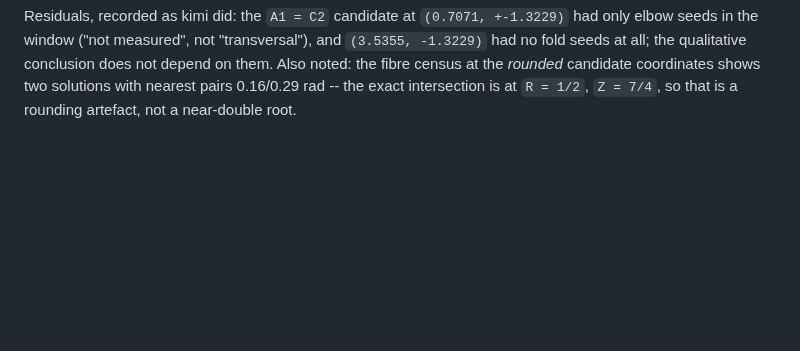
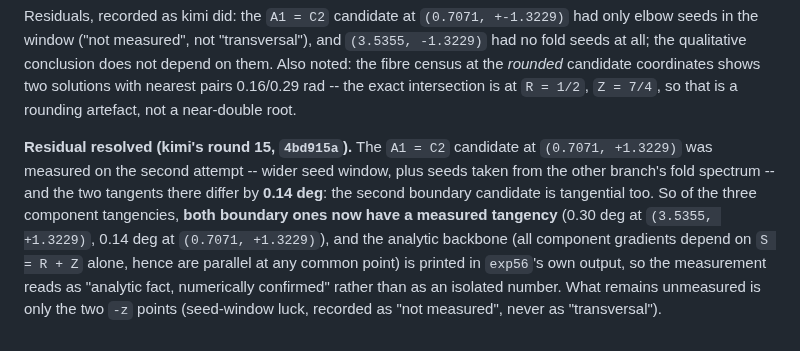
Before and after one commit to yangliangzhu/py_robot_library, a Markdown page: study/NOTES.md, the part around the change. GitHub-like rendering; blank space fills up the shorter version.

Commit message:
study: the second boundary candidate is tangent too (0.14 deg) -- Q26 closes with both boundary tangencies measured and the analytic backbone in the instrument

```diff
--- a/study/NOTES.md
+++ b/study/NOTES.md
@@ -2293,3 +2293,13 @@ seeds in the window ("not measured", not "transversal"), and ``(3.5355, -1.3229)
 at all; the qualitative conclusion does not depend on them.  Also noted: the fibre census at the
 *rounded* candidate coordinates shows two solutions with nearest pairs 0.16/0.29 rad -- the exact
 intersection is at ``R = 1/2``, ``Z = 7/4``, so that is a rounding artefact, not a near-double root.
+
+**Residual resolved (kimi's round 15, `4bd915a`).**  The ``A1 = C2`` candidate at
+``(0.7071, +1.3229)`` was measured on the second attempt -- wider seed window, plus seeds taken from
+the other branch's fold spectrum -- and the two tangents there differ by **0.14 deg**: the second
+boundary candidate is tangential too.  So of the three component tangencies, **both boundary ones now
+have a measured tangency** (0.30 deg at ``(3.5355, +1.3229)``, 0.14 deg at ``(0.7071, +1.3229)``), and
+the analytic backbone (all component gradients depend on ``S = R + Z`` alone, hence are parallel at any
+common point) is printed in ``exp56``'s own output, so the measurement reads as "analytic fact,
+numerically confirmed" rather than as an isolated number.  What remains unmeasured is only the two
+``-z`` points (seed-window luck, recorded as "not measured", never as "transversal").
```
Also changed, not shown: study/REPORT.md (+3 -2 lines), study/collab/QUESTIONS.md (+1 -1 lines).
